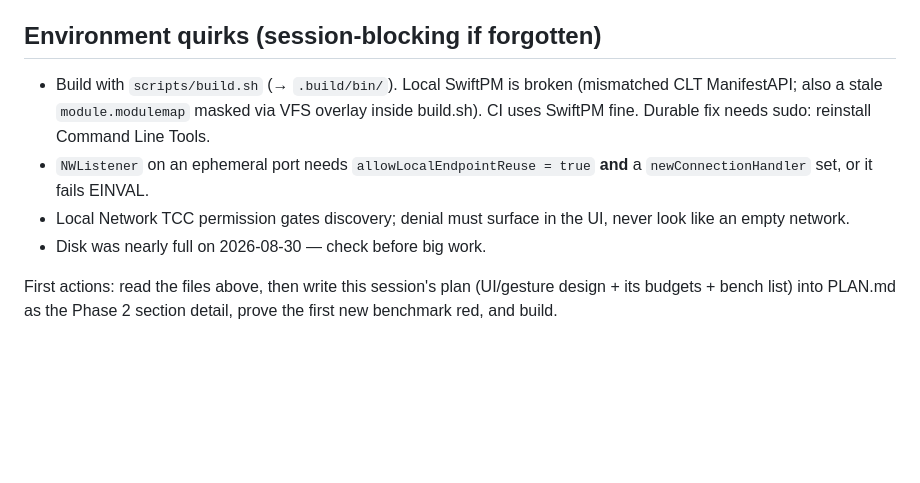
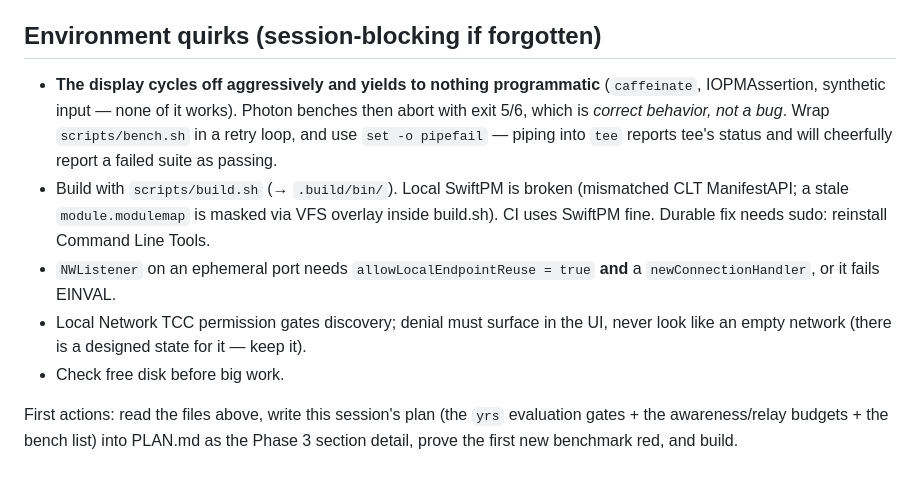
Before and after one commit to nuterian/beam, a Markdown page: docs/NEXT_SESSION_PROMPT.md, the part around one of its changes. GitHub-like rendering; blank space fills up the shorter version.

```diff
--- a/docs/NEXT_SESSION_PROMPT.md
+++ b/docs/NEXT_SESSION_PROMPT.md
@@ -28,9 +32,10 @@ Benchmark-driven development, exactly as PLAN.md §3: budget first in `perf/budg
 
 ## Environment quirks (session-blocking if forgotten)
 
-- Build with `scripts/build.sh` (→ `.build/bin/`). Local SwiftPM is broken (mismatched CLT ManifestAPI; also a stale `module.modulemap` masked via VFS overlay inside build.sh). CI uses SwiftPM fine. Durable fix needs sudo: reinstall Command Line Tools.
-- `NWListener` on an ephemeral port needs `allowLocalEndpointReuse = true` **and** a `newConnectionHandler` set, or it fails EINVAL.
-- Local Network TCC permission gates discovery; denial must surface in the UI, never look like an empty network.
-- Disk was nearly full on 2026-08-30 — check before big work.
+- **The display cycles off aggressively and yields to nothing programmatic** (`caffeinate`, IOPMAssertion, synthetic input — none of it works). Photon benches then abort with exit 5/6, which is *correct behavior, not a bug*. Wrap `scripts/bench.sh` in a retry loop, and use `set -o pipefail` — piping into `tee` reports tee's status and will cheerfully report a failed suite as passing.
+- Build with `scripts/build.sh` (→ `.build/bin/`). Local SwiftPM is broken (mismatched CLT ManifestAPI; a stale `module.modulemap` is masked via VFS overlay inside build.sh). CI uses SwiftPM fine. Durable fix needs sudo: reinstall Command Line Tools.
+- `NWListener` on an ephemeral port needs `allowLocalEndpointReuse = true` **and** a `newConnectionHandler`, or it fails EINVAL.
+- Local Network TCC permission gates discovery; denial must surface in the UI, never look like an empty network (there is a designed state for it — keep it).
+- Check free disk before big work.
 
-First actions: read the files above, then write this session's plan (UI/gesture design + its budgets + bench list) into PLAN.md as the Phase 2 section detail, prove the first new benchmark red, and build.
+First actions: read the files above, write this session's plan (the `yrs` evaluation gates + the awareness/relay budgets + the bench list) into PLAN.md as the Phase 3 section detail, prove the first new benchmark red, and build.
```
Also changed, not shown: other parts of docs/NEXT_SESSION_PROMPT.md (+21 -17 lines).
